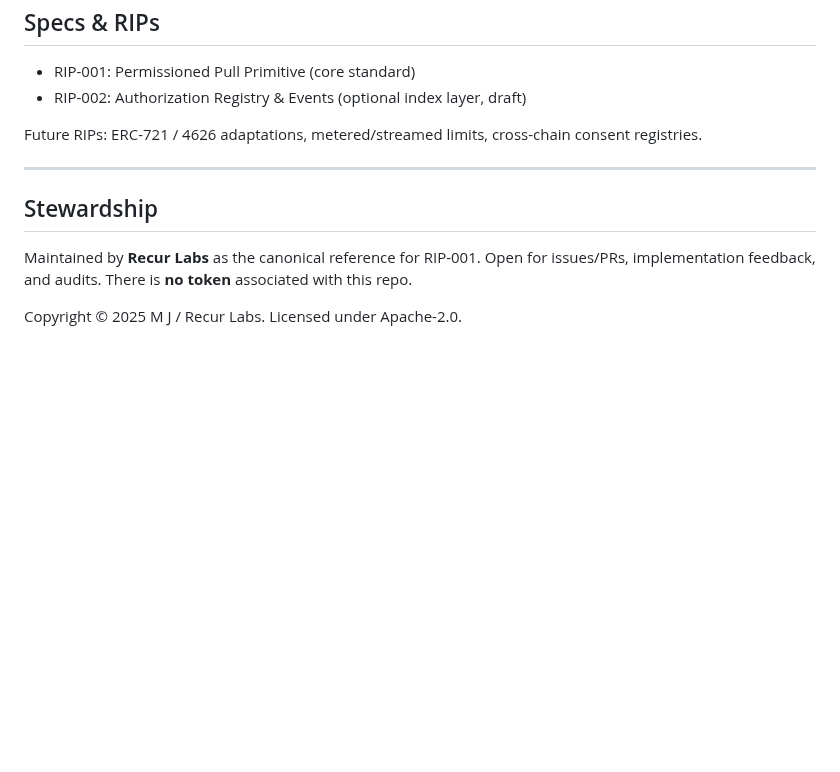
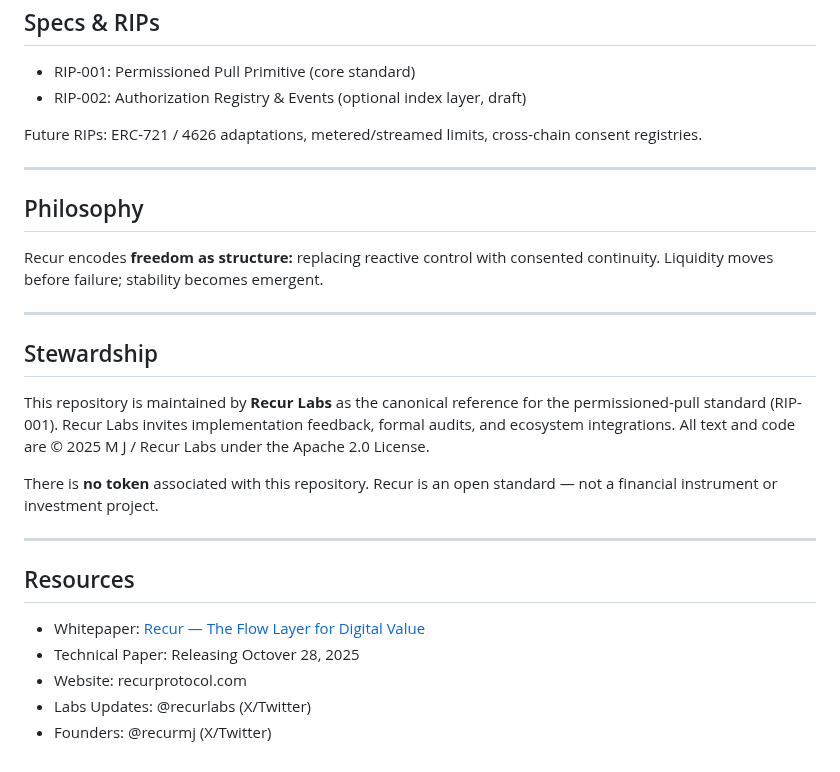
Before and after one commit to recurmj/recur-standard, a Markdown page: README.md, the part around the change. GitHub-like rendering; blank space fills up the shorter version.

```diff
--- a/README.md
+++ b/README.md
@@ -142,10 +142,28 @@ Future RIPs: ERC-721 / 4626 adaptations, metered/streamed limits, cross-chain co
 ---
 
 
+## Philosophy
+
+Recur encodes **freedom as structure:** replacing reactive control with consented continuity.
+Liquidity moves before failure; stability becomes emergent.
+
+---
+
 ## Stewardship
 
-Maintained by **Recur Labs** as the canonical reference for RIP-001.
-Open for issues/PRs, implementation feedback, and audits.
-There is **no token** associated with this repo.
+This repository is maintained by **Recur Labs** as the canonical reference for the permissioned-pull standard (RIP-001).
+Recur Labs invites implementation feedback, formal audits, and ecosystem integrations.
+All text and code are © 2025 M J / Recur Labs under the Apache 2.0 License.
 
-Copyright © 2025 M J / Recur Labs. Licensed under Apache-2.0.
+There is **no token** associated with this repository.
+Recur is an open standard — not a financial instrument or investment project.
+
+---
+
+## Resources
+
+- Whitepaper: [Recur — The Flow Layer for Digital Value](https://recurprotocol.com/Recur_Whitepaper_v1.0_Oct2025.pdf)
+- Technical Paper: Releasing Octover 28, 2025
+- Website: recurprotocol.com
+- Labs Updates: @recurlabs (X/Twitter)
+- Founders: @recurmj (X/Twitter)
```
